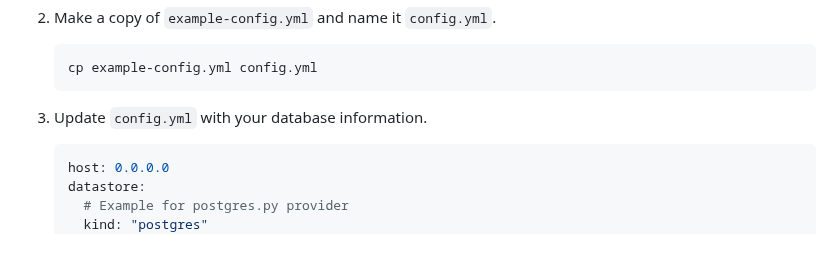
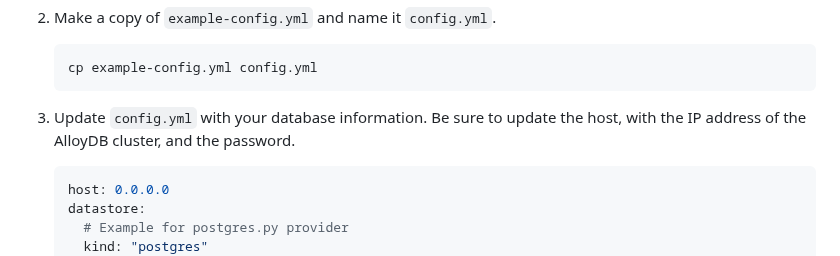
Before and after one commit to GoogleCloudPlatform/genai-databases-retrieval-app, a Markdown page: docs/datastore/alloydb.md, the part around the change. Drawn GitHub-style.

Commit message:
Update alloydb.md make config.yml changes more clear (#51)
Clearly tell the user to update the host and password fields.

---------

Co-authored-by: Averi Kitsch <akitsch@google.com>

````diff
--- a/docs/datastore/alloydb.md
+++ b/docs/datastore/alloydb.md
@@ -202,7 +202,7 @@ Private IP.
     cp example-config.yml config.yml
     ```
 
-1. Update `config.yml` with your database information.
+1. Update `config.yml` with your database information. Be sure to update the host, with the IP address of the AlloyDB cluster, and the password.
 
     ```bash
     host: 0.0.0.0
````
